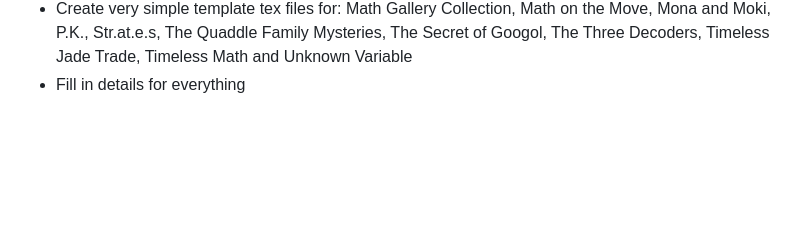
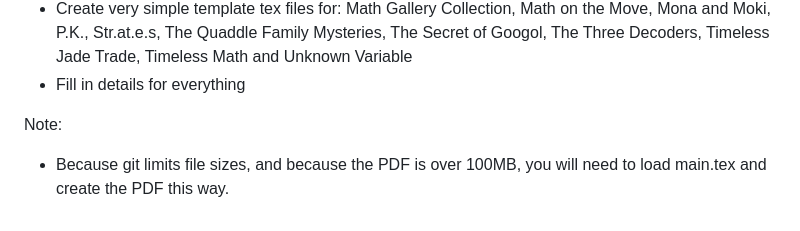
Before and after one commit to ClassicConor/Lightspan-Adventures-Archive, a Markdown page: README.md, the part around the change. GitHub-like rendering; blank space fills up the shorter version.

```diff
--- a/README.md
+++ b/README.md
@@ -169,3 +169,7 @@ Current work:
 - Begin writing a main, as well as filling in transcripts and audio descriptions for: Story Lane Theatre, Head To Toe, Every Child Can Succeed, and Science is Elementary
 - Create very simple template tex files for: Math Gallery Collection, Math on the Move, Mona and Moki, P.K., Str.at.e.s, The Quaddle Family Mysteries, The Secret of Googol, The Three Decoders, Timeless Jade Trade, Timeless Math and Unknown Variable
 - Fill in details for everything
+
+Note:
+
+- Because git limits file sizes, and because the PDF is over 100MB, you will need to load main.tex and create the PDF this way.
```
